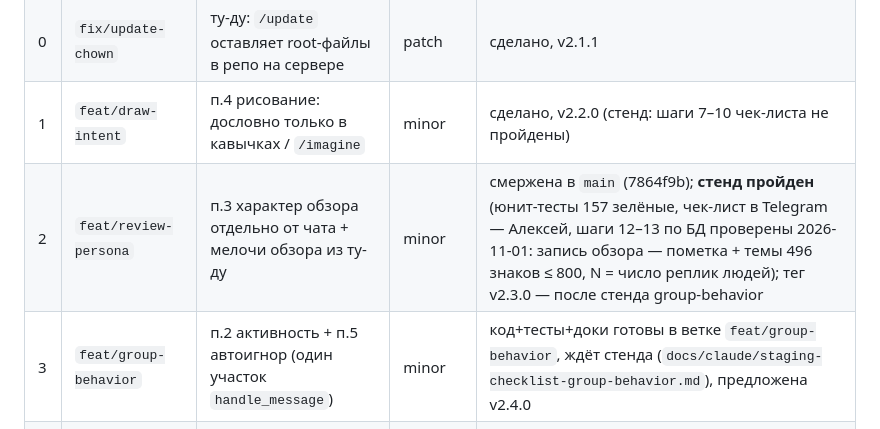
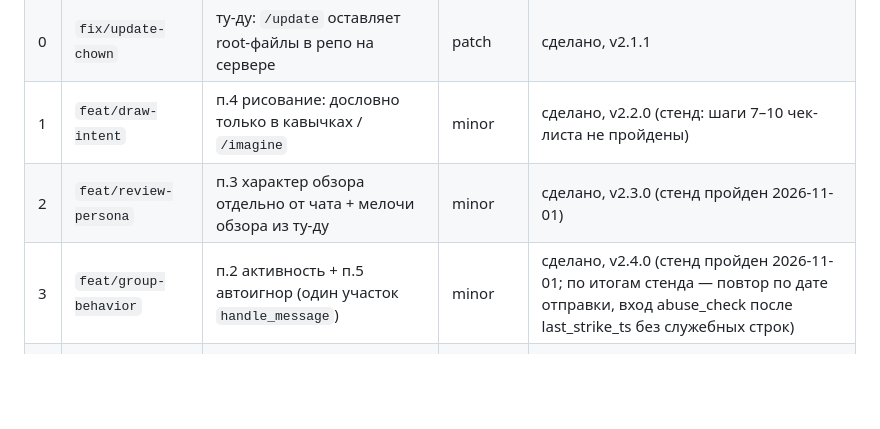
Before and after one commit to alukrr/claudushka, a Markdown page: docs/claude/roadmap-2026-11.md, the part around the change. Drawn GitHub-style; blank space fills up the shorter version.

Commit message:
docs: CLAUDE.md — версия v2.4.0 (и v2.3.0)
Co-Authored-By: Claude Opus 5.5 <noreply@anthropic.com>
Claude-Session: https://claude.ai/code/session_01S17vRDSGLA8Tn8EfroDfvu

```diff
--- a/docs/claude/roadmap-2026-11.md
+++ b/docs/claude/roadmap-2026-11.md
@@ -9,8 +9,8 @@
 | 0 | `fix/reply-to-bot` | ту-ду: reply на реплику бота не доходит до модели | patch | сделано, v2.1.1 |
 | 0 | `fix/update-chown` | ту-ду: `/update` оставляет root-файлы в репо на сервере | patch | сделано, v2.1.1 |
 | 1 | `feat/draw-intent` | п.4 рисование: дословно только в кавычках / `/imagine` | minor | сделано, v2.2.0 (стенд: шаги 7–10 чек-листа не пройдены) |
-| 2 | `feat/review-persona` | п.3 характер обзора отдельно от чата + мелочи обзора из ту-ду | minor | смержена в `main` (7864f9b); **стенд пройден** (юнит-тесты 157 зелёные, чек-лист в Telegram — Алексей, шаги 12–13 по БД проверены 2026-11-01: запись обзора — пометка + темы 496 знаков ≤ 800, N = число реплик людей); тег v2.3.0 — после стенда group-behavior |
-| 3 | `feat/group-behavior` | п.2 активность + п.5 автоигнор (один участок `handle_message`) | minor | код+тесты+доки готовы в ветке `feat/group-behavior`, ждёт стенда (`docs/claude/staging-checklist-group-behavior.md`), предложена v2.4.0 |
+| 2 | `feat/review-persona` | п.3 характер обзора отдельно от чата + мелочи обзора из ту-ду | minor | сделано, v2.3.0 (стенд пройден 2026-11-01) |
+| 3 | `feat/group-behavior` | п.2 активность + п.5 автоигнор (один участок `handle_message`) | minor | сделано, v2.4.0 (стенд пройден 2026-11-01; по итогам стенда — повтор по дате отправки, вход abuse_check после last_strike_ts без служебных строк) |
 | 4 | `fix/memory-uid` | ту-ду: атрибуция групповой памяти по uid, не по нику | patch, стенд | ТЗ |
 | 5 | `feat/miniapp` | п.1 мини-приложение настроек — последним, поверх реестра настроек | minor | ТЗ |
 
```
Also changed, not shown: CLAUDE.md (+1 -1 lines).
